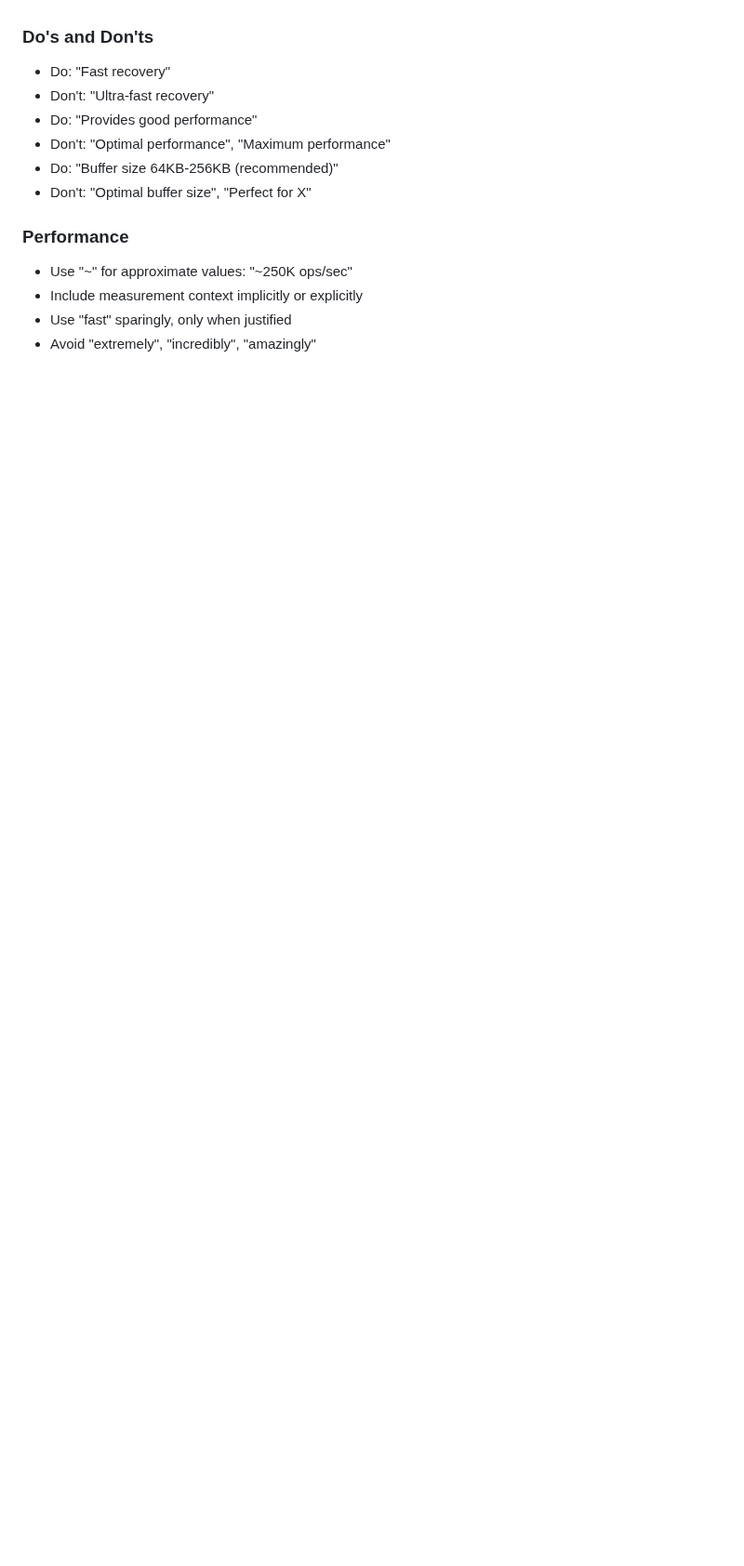
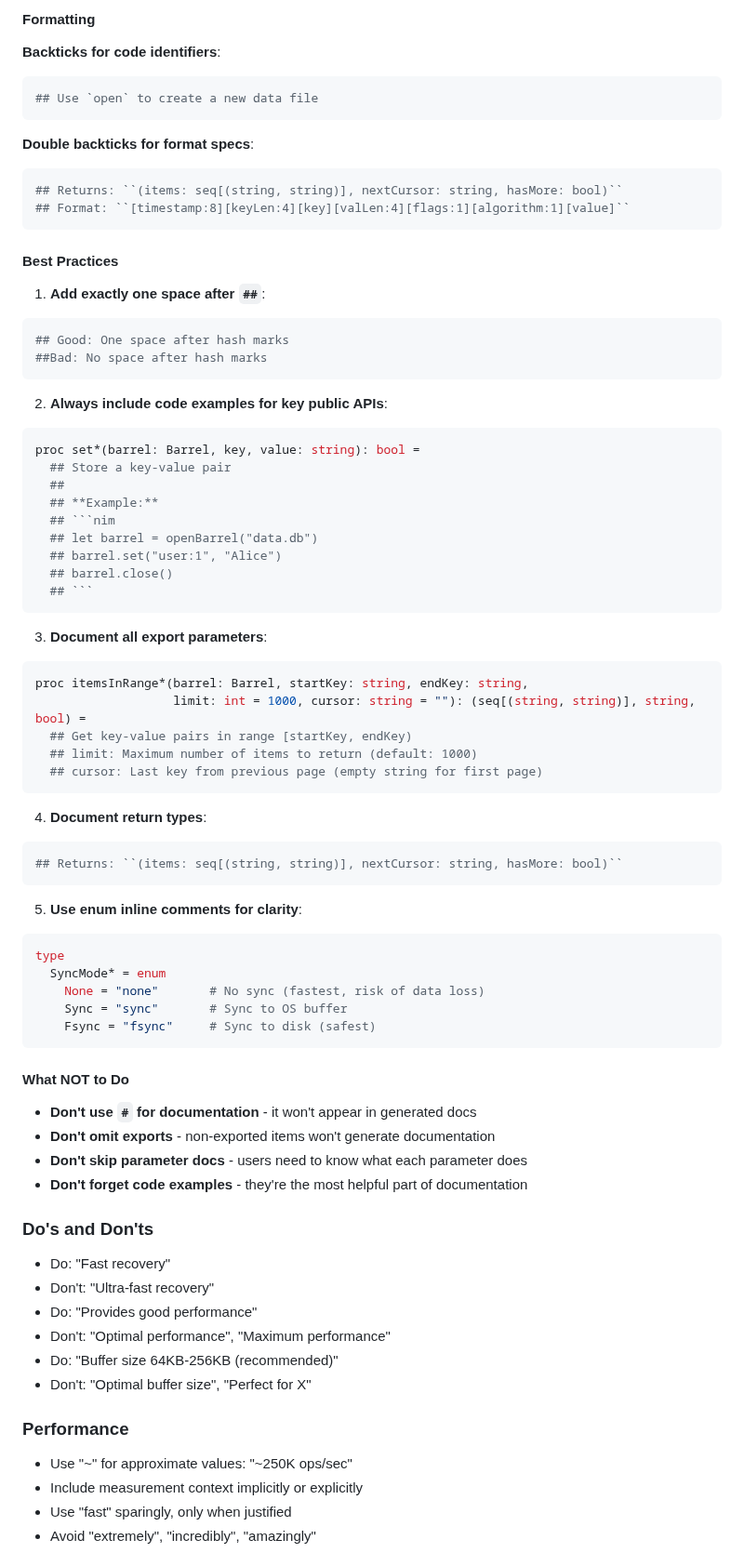
Before and after one commit to gokr/bitbarrel, a Markdown page: CLAUDE.md, the part around one of its changes. Shown at 93% size. Rendered like a GitHub page; blank space fills up the shorter version.

````diff
--- a/CLAUDE.md
+++ b/CLAUDE.md
@@ -421,3 +505,67 @@ The compaction system uses atomic flags for shutdown signaling. See `src/storage
+#### Formatting
+
+**Backticks for code identifiers**:
+```nim
+## Use `open` to create a new data file
+```
+
+**Double backticks for format specs**:
+```nim
+## Returns: ``(items: seq[(string, string)], nextCursor: string, hasMore: bool)``
+## Format: ``[timestamp:8][keyLen:4][key][valLen:4][flags:1][algorithm:1][value]``
+```
+
+#### Best Practices
+
+1. **Add exactly one space after `##`**:
+```nim
+## Good: One space after hash marks
+##Bad: No space after hash marks
+```
+
+2. **Always include code examples for key public APIs**:
+```nim
+proc set*(barrel: Barrel, key, value: string): bool =
+  ## Store a key-value pair
+  ##
+  ## **Example:**
+  ## ```nim
+  ## let barrel = openBarrel("data.db")
+  ## barrel.set("user:1", "Alice")
+  ## barrel.close()
+  ## ```
+```
+
+3. **Document all export parameters**:
+```nim
+proc itemsInRange*(barrel: Barrel, startKey: string, endKey: string,
+                   limit: int = 1000, cursor: string = ""): (seq[(string, string)], string, bool) =
+  ## Get key-value pairs in range [startKey, endKey)
+  ## limit: Maximum number of items to return (default: 1000)
+  ## cursor: Last key from previous page (empty string for first page)
+```
+
+4. **Document return types**:
+```nim
+## Returns: ``(items: seq[(string, string)], nextCursor: string, hasMore: bool)``
+```
+
+5. **Use enum inline comments for clarity**:
+```nim
+type
+  SyncMode* = enum
+    None = "none"       # No sync (fastest, risk of data loss)
+    Sync = "sync"       # Sync to OS buffer
+    Fsync = "fsync"     # Sync to disk (safest)
+```
+
+#### What NOT to Do
+
+- **Don't use `#` for documentation** - it won't appear in generated docs
+- **Don't omit exports** - non-exported items won't generate documentation
+- **Don't skip parameter docs** - users need to know what each parameter does
+- **Don't forget code examples** - they're the most helpful part of documentation
+
 ### Do's and Don'ts
 - Do: "Fast recovery"
 - Don't: "Ultra-fast recovery"
````
Also changed, not shown: other parts of CLAUDE.md (+84 -0 lines).
